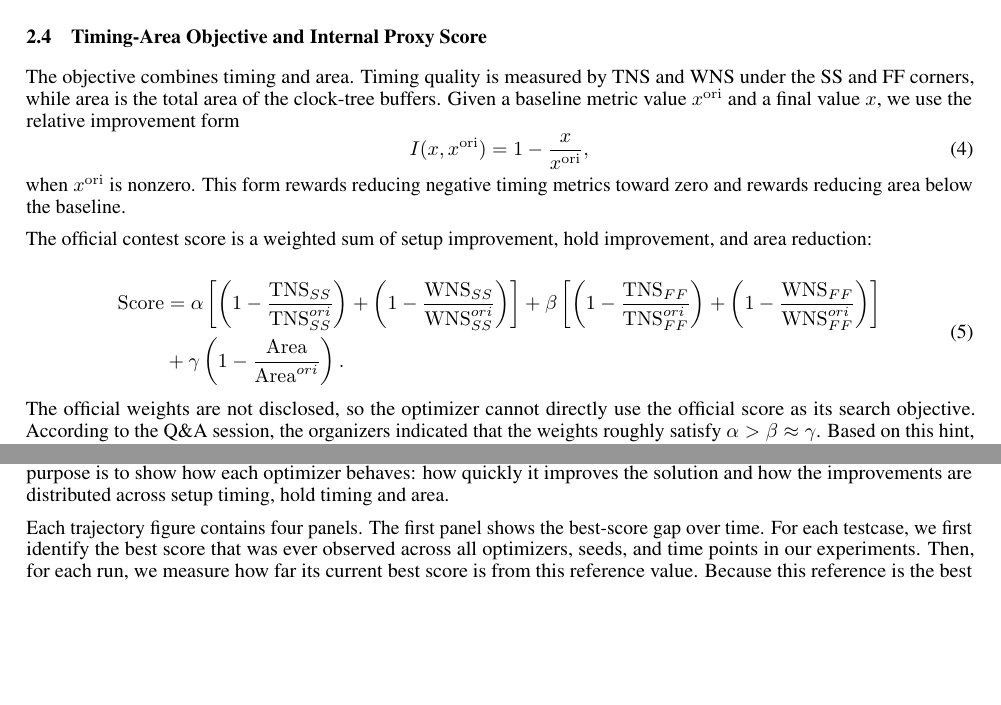
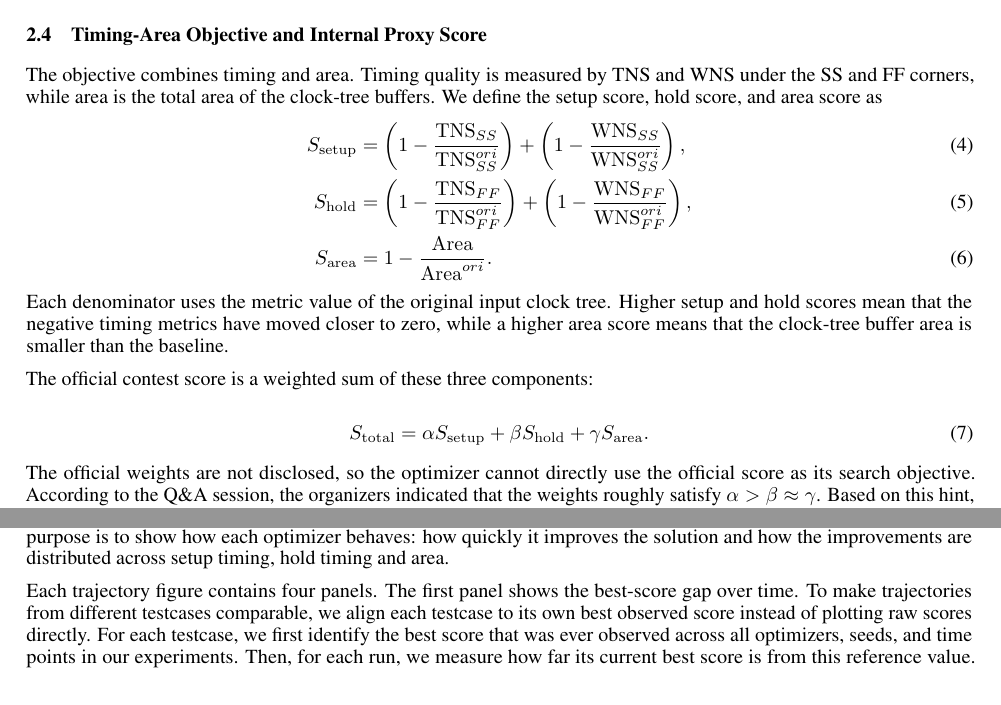
Before and after one commit to AaronWu-train/iccadcontest-2026D, a LaTeX paper (report/main.tex): two parts of pages 2 and 5 of 10, joined at a grey line, cut so that both start at the same text, the shorter picture padded with empty space. Compiled offline with pdfLaTeX.

Commit message:
Enhance timing-area objective section with detailed score definitions and improve trajectory figure alignment for better comparability

```diff
--- a/report/main.tex
+++ b/report/main.tex
@@ -121,17 +121,28 @@ A negative setup slack means that data arrives too late at the capture flip-flop
 Timing quality is measured using total negative slack (TNS) and worst negative slack (WNS).  WNS captures the most severe timing violation among all paths, while TNS measures the accumulated amount of negative slack.  In this problem, setup timing is evaluated under the setup-oriented SS corner, and hold timing is evaluated under the hold-oriented FF corner.
 
 \subsection{Timing-Area Objective and Internal Proxy Score}
-The objective combines timing and area.  Timing quality is measured by TNS and WNS under the SS and FF corners, while area is the total area of the clock-tree buffers.  Given a baseline metric value $x^{\mathrm{ori}}$ and a final value $x$, we use the relative improvement form
-\begin{equation}
-I(x, x^{\mathrm{ori}}) = 1 - \frac{x}{x^{\mathrm{ori}}},
-\end{equation}
-when $x^{\mathrm{ori}}$ is nonzero.  This form rewards reducing negative timing metrics toward zero and rewards reducing area below the baseline.
+The objective combines timing and area. Timing quality is measured by TNS and WNS under the SS and FF corners, while area is the total area of the clock-tree buffers.  We define the setup score, hold score, and area score as
+\begin{align}
+  S_{\mathrm{setup}} &=
+  \left( 1 - \frac{\mathrm{TNS}_{SS}}{\mathrm{TNS}_{SS}^{ori}} \right)
+  +
+  \left( 1 - \frac{\mathrm{WNS}_{SS}}{\mathrm{WNS}_{SS}^{ori}} \right),\\
+  S_{\mathrm{hold}} &=
+  \left( 1 - \frac{\mathrm{TNS}_{FF}}{\mathrm{TNS}_{FF}^{ori}} \right)
+  +
+  \left( 1 - \frac{\mathrm{WNS}_{FF}}{\mathrm{WNS}_{FF}^{ori}} \right), \\
+  S_{\mathrm{area}} &=
+  1 - \frac{\mathrm{Area}}{\mathrm{Area}^{ori}}.
+\end{align}
+Each denominator uses the metric value of the original input clock tree.  Higher setup and hold scores mean that the negative timing metrics have moved closer to zero, while a higher area score means that the clock-tree buffer area is smaller than the baseline.
 
-The official contest score is a weighted sum of setup improvement, hold improvement, and area reduction:
+The official contest score is a weighted sum of these three components:
 
 \begin{equation}
-  \begin{aligned} \mathrm{Score} &= \alpha \left[ \left( 1 - \frac{\mathrm{TNS}_{SS}}{\mathrm{TNS}_{SS}^{ori}} \right) + \left( 1 - \frac{\mathrm{WNS}_{SS}}{\mathrm{WNS}_{SS}^{ori}} \right) \right] + \beta \left[ \left( 1 - \frac{\mathrm{TNS}_{FF}}{\mathrm{TNS}_{FF}^{ori}} \right) + \left( 1 - \frac{\mathrm{WNS}_{FF}}{\mathrm{WNS}_{FF}^{ori}} \right) \right] \\ &+ \gamma \left( 1 - \frac{\mathrm{Area}}{\mathrm{Area}^{ori}} \right).
-  \end{aligned}
+  S_\mathrm{total} =
+  \alpha S_{\mathrm{setup}} +
+  \beta S_{\mathrm{hold}} +
+  \gamma S_{\mathrm{area}}.
 \end{equation}
 
 The official weights are not disclosed, so the optimizer cannot directly use the official score as its search objective.  According to the Q\&A session, the organizers indicated that the weights roughly satisfy $\alpha > \beta \approx \gamma$.  Based on this hint, we use a proxy score with fixed weights $\alpha = 0.5$, $\beta = 0.25$, and $\gamma = 0.25$ to guide move selection during optimization.  These parameters are not claimed to be the hidden official weights; they are used only as an internal ranking function that reflects the relative importance of setup repair, hold repair, and area control.
@@ -255,6 +266,7 @@ Their purpose is to show how each optimizer behaves: how quickly it improves the
 
 Each trajectory figure contains four panels.
 The first panel shows the best-score gap over time.
+To make trajectories from different testcases comparable, we align each testcase to its own best observed score instead of plotting raw scores directly.
 For each testcase, we first identify the best score that was ever observed across all optimizers, seeds, and time points in our experiments.
 Then, for each run, we measure how far its current best score is from this reference value.
 Because this reference is the best observed score, the gap is always zero or negative.
```
Also changed, not shown: report/main.pdf, report/main.tex (6 more changed lines).
